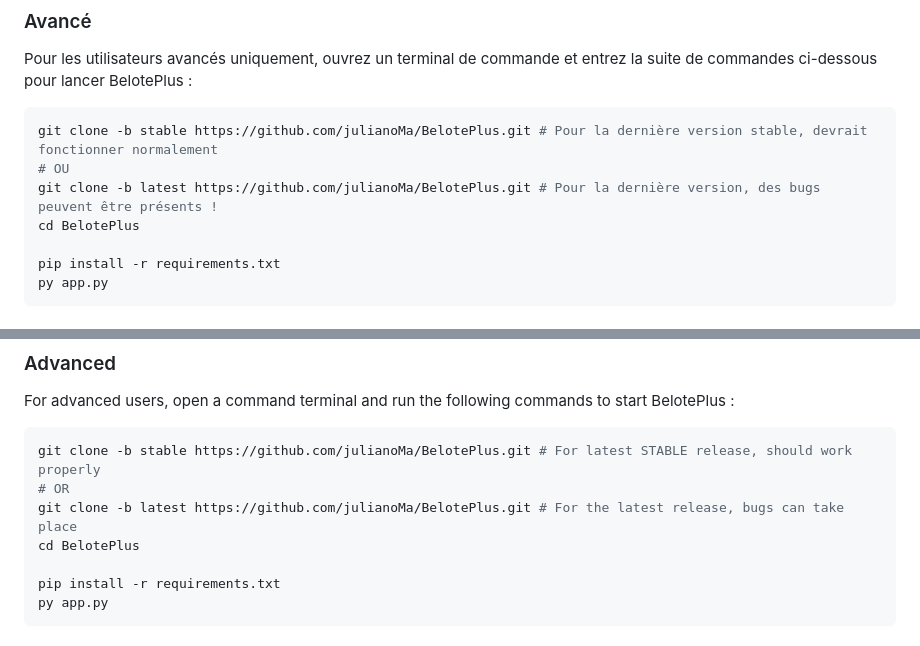
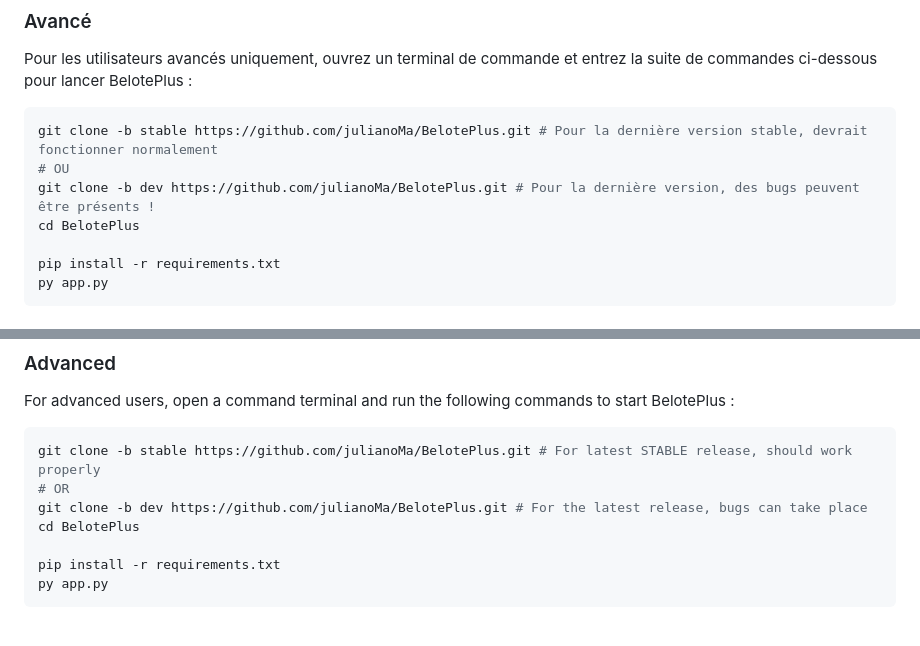
Before and after one commit to julianoMa/BelotePlus, a Markdown page: README.md, 2 parts joined by grey strips. GitHub-like rendering.

Commit message:
Update clone instructions for BelotePlus

````diff
--- a/README.md
+++ b/README.md
@@ -38,7 +38,7 @@ Pour les utilisateurs avancés uniquement, ouvrez un terminal de commande et ent
 ```shell
 git clone -b stable https://github.com/julianoMa/BelotePlus.git # Pour la dernière version stable, devrait fonctionner normalement
 # OU
-git clone -b latest https://github.com/julianoMa/BelotePlus.git # Pour la dernière version, des bugs peuvent être présents !
+git clone -b dev https://github.com/julianoMa/BelotePlus.git # Pour la dernière version, des bugs peuvent être présents !
 cd BelotePlus
 
 pip install -r requirements.txt
@@ -76,7 +76,7 @@ For advanced users, open a command terminal and run the following commands to st
 ```shell
 git clone -b stable https://github.com/julianoMa/BelotePlus.git # For latest STABLE release, should work properly
 # OR
-git clone -b latest https://github.com/julianoMa/BelotePlus.git # For the latest release, bugs can take place
+git clone -b dev https://github.com/julianoMa/BelotePlus.git # For the latest release, bugs can take place
 cd BelotePlus
 
 pip install -r requirements.txt
````
